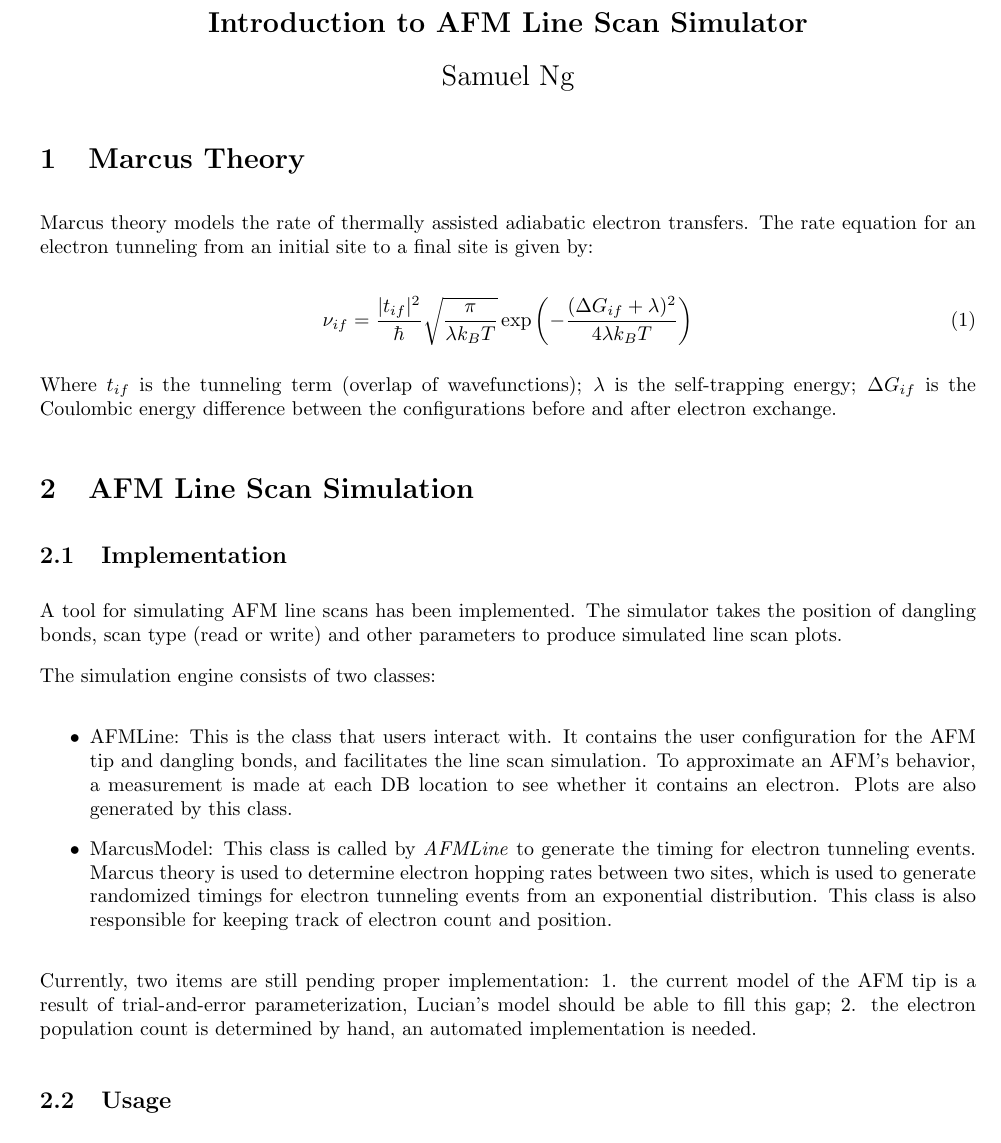
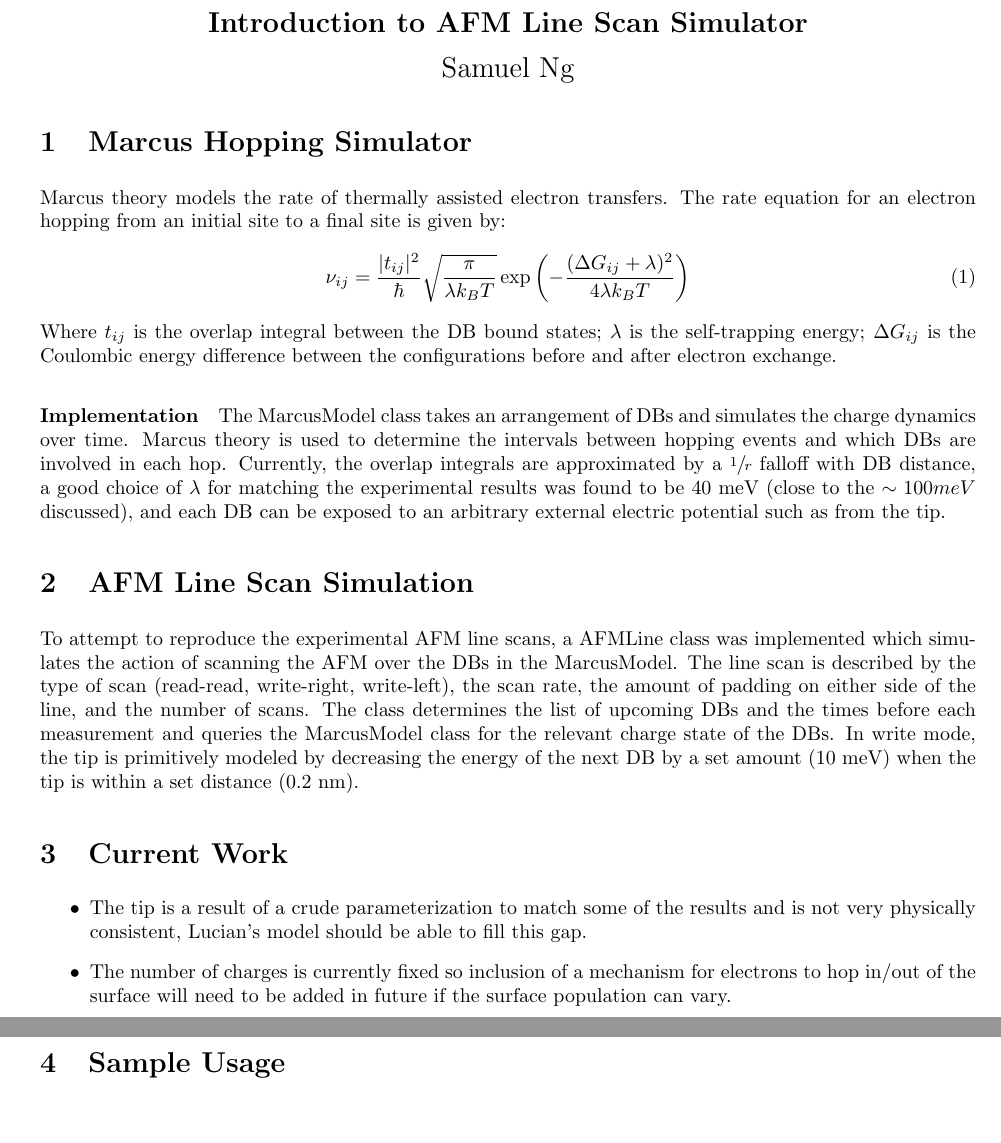
Before and after one commit to retallickj/afm-sim, a LaTeX document (doc/code-summary.tex): part of the page before the commit and two parts of pages 1 and 2 of 2 after it, the two joined at a grey line, cut so that both start at the same text. Compiled offline with pdfLaTeX.

Commit message:
refined summary

```diff
--- a/doc/code-summary.tex
+++ b/doc/code-summary.tex
@@ -3,7 +3,7 @@
 % import packages
 \usepackage{todonotes}
 \usepackage[margin=1in]{geometry}
-\setlength{\parskip}{2ex}
+\setlength{\parskip}{1ex}
 \setlength{\parindent}{0pt}
 \usepackage{graphicx}
 \usepackage{float} % use \begin{figure}[H] to force figure to be HERE
@@ -12,6 +12,8 @@
 \usepackage{subcaption}
 \usepackage{scrextend} % for text definition labels
 \addtokomafont{labelinglabel}{\sffamily}
+\usepackage{xfrac}
+\usepackage{amsmath}
 
 % showing code
 \usepackage{listings} % for showing programming code
@@ -47,6 +49,8 @@
 \date{\today}
 \author{Samuel Ng}
 
+\pagestyle{empty}
+
 \begin{document}
 
 % Title
@@ -62,7 +66,7 @@
 
 %------------------------------------------------------------
 % Introduction
-\section{Marcus Theory} \label{sec:introduction}
+\section{Marcus Hopping Simulator} \label{sec:introduction}
 
 
 % Easy summary, lots of kinematics analogies so it's better suited for me:
@@ -71,14 +75,23 @@
 % Another summary with lots of figs:
 % https://www.princeton.edu/chemistry/macmillan/group-meetings/VWS-Marcus.pdf
 
-Marcus theory models the rate of thermally assisted adiabatic electron transfers. The rate equation for an electron tunneling from an initial site to a final site is given by:
-
+Marcus theory models the rate of thermally assisted electron transfers. The rate equation for an electron hopping from an initial site to a final site is given by:
+%
 \begin{equation}
-  \nu_{i f} = \frac{|t_{i f}|^{2}}{\hbar} \sqrt{\frac{\pi}{\lambda k_{B} T}} \exp \left(- \frac{(\Delta G_{i f} + \lambda)^{2}}{4 \lambda k_{B} T} \right)
+  \nu_{ij} = \frac{|t_{ij}|^{2}}{\hbar} \sqrt{\frac{\pi}{\lambda k_{B} T}} \exp \left(- \frac{(\Delta G_{ij} + \lambda)^{2}}{4 \lambda k_{B} T} \right)
   \label{eq:marcus-tunneling-rate}
 \end{equation}
+%
+Where $t_{ij}$ is the overlap integral between the DB bound states; $\lambda$ is the self-trapping energy; $\Delta G_{ij}$ is the Coulombic energy difference between the configurations before and after electron exchange.
 
-Where $t_{i f}$ is the tunneling term (overlap of wavefunctions); $\lambda$ is the self-trapping energy; $\Delta G_{i f}$ is the Coulombic energy difference between the configurations before and after electron exchange.
+
+
+
+\paragraph{Implementation}
+
+The MarcusModel class takes an arrangement of DBs and simulates the charge dynamics over time. Marcus theory is used to determine the intervals between hopping events and which DBs are involved in each hop. Currently, the overlap integrals are approximated by a $\sfrac{1}{r}$ falloff with DB distance, a good choice of $\lambda$ for matching the experimental results was found to be 40 meV (close to the $\sim 100 meV$ discussed), and each DB can be exposed to an arbitrary external electric potential such as from the tip.
+
+
 
 
 
@@ -87,22 +100,18 @@ Where $t_{i f}$ is the tunneling term (overlap of wavefunctions); $\lambda$ is t
 % Implementation
 \section{AFM Line Scan Simulation} \label{sec:simulation}
 
+To attempt to reproduce the experimental AFM line scans, a AFMLine class was implemented which simulates the action of scanning the AFM over the DBs in the MarcusModel. The line scan is described by the type of scan (read-read, write-right, write-left), the scan rate, the amount of padding on either side of the line, and the number of scans. The class determines the list of upcoming DBs and the times before each measurement and queries the MarcusModel class for the relevant charge state of the DBs. In write mode, the tip is primitively modeled by decreasing the energy of the next DB by a set amount (10 meV) when the tip is within a set distance (0.2 nm).
 
-\subsection{Implementation}
-
-A tool for simulating AFM line scans has been implemented. The simulator takes the position of dangling bonds, scan type (read or write) and other parameters to produce simulated line scan plots.
-
-The simulation engine consists of two classes:
+\section{Current Work}
 
 \begin{itemize}
-  \item AFMLine: This is the class that users interact with. It contains the user configuration for the AFM tip and dangling bonds, and facilitates the line scan simulation. To approximate an AFM's behavior, a measurement is made at each DB location to see whether it contains an electron. Plots are also generated by this class.
-  \item MarcusModel: This class is called by \textit{AFMLine} to generate the timing for electron tunneling events. Marcus theory is used to determine electron hopping rates between two sites, which is used to generate randomized timings for electron tunneling events from an exponential distribution. This class is also responsible for keeping track of electron count and position.
+ \item The tip is a result of a crude parameterization to match some of the results and is not very physically consistent, Lucian's model should be able to fill this gap.
+ \item The number of charges is currently fixed so inclusion of a mechanism for electrons to hop in/out of the surface will need to be added in future if the surface population can vary.
 \end{itemize}
 
-Currently, two items are still pending proper implementation: 1. the current model of the AFM tip is a result of trial-and-error parameterization, Lucian's model should be able to fill this gap; 2. the electron population count is determined by hand, an automated implementation is needed.
 
-
-\subsection{Usage}
+\clearpage
+\section{Sample Usage}
 
 Example simulation setup options can be found at \textit{afm-sim/src/python/demo.py}, executing it yields a line scan plot. The contents of \textit{demo.py} have also been included below for your convenience:
 
```
Also changed, not shown: doc/code-summary.pdf, 1 other file.
